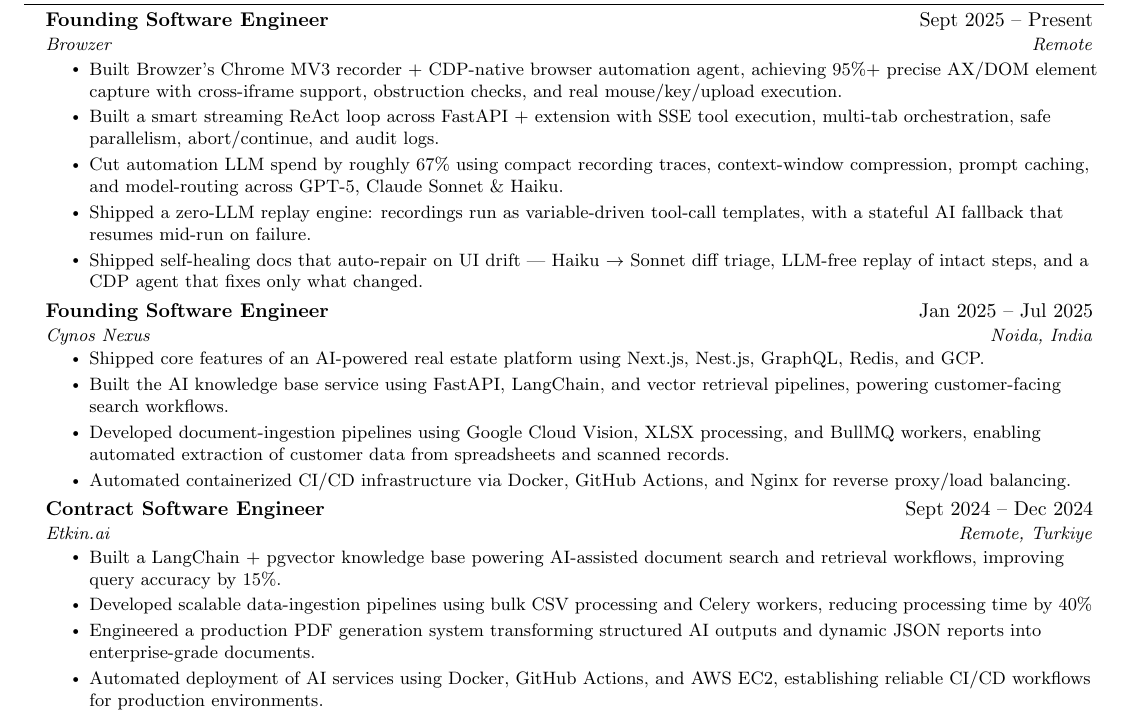
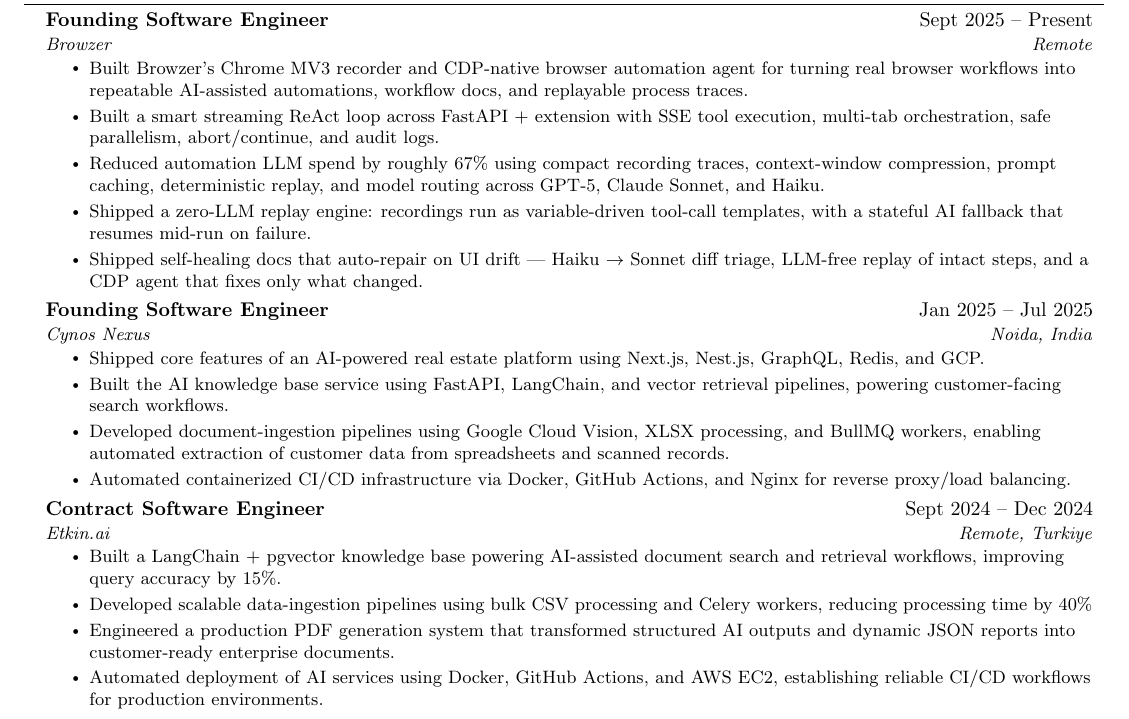
Before and after one commit to awesome-pro/portfolio, a LaTeX CV (data/forward_deployed_resume.tex): part of page 1 of 2, cut so that both start at the same text. Compiled offline with pdfLaTeX.

Commit message:
fde resume update

```diff
--- a/data/forward_deployed_resume.tex
+++ b/data/forward_deployed_resume.tex
@@ -103,9 +103,9 @@
       {Founding Software Engineer}{Sept 2025 -- Present}
       {Browzer}{Remote}
       \resumeItemListStart
-        \resumeItem{Built Browzer's Chrome MV3 recorder + CDP-native browser automation agent, achieving 95\%+ precise AX/DOM element capture with cross-iframe support, obstruction checks, and real mouse/key/upload execution.}
+        \resumeItem{Built Browzer’s Chrome MV3 recorder and CDP-native browser automation agent for turning real browser workflows into repeatable AI-assisted automations, workflow docs, and replayable process traces.}
         \resumeItem{Built a smart streaming ReAct loop across FastAPI + extension with SSE tool execution, multi-tab orchestration, safe parallelism, abort/continue, and audit logs.}
-        \resumeItem{Cut automation LLM spend by roughly 67\% using compact recording traces, context-window compression, prompt caching, and model-routing across GPT-5, Claude Sonnet \& Haiku.}
+        \resumeItem{Reduced automation LLM spend by roughly 67\% using compact recording traces, context-window compression, prompt caching, deterministic replay, and model routing across GPT-5, Claude Sonnet, and Haiku.}
         \resumeItem{Shipped a zero-LLM replay engine: recordings run as variable-driven tool-call templates, with a stateful AI fallback that resumes mid-run on failure.}
         \resumeItem{Shipped self-healing docs that auto-repair on UI drift --- Haiku $\rightarrow$ Sonnet diff triage, LLM-free replay of intact steps, and a CDP agent that fixes only what changed.}
       \resumeItemListEnd
@@ -125,7 +125,7 @@
   \resumeItemListStart
     \resumeItem{Built a LangChain + pgvector knowledge base powering AI-assisted document search and retrieval workflows, improving query accuracy by 15\%.}
     \resumeItem{Developed scalable data-ingestion pipelines using bulk CSV processing and Celery workers, reducing processing time by 40\%}
-    \resumeItem{Engineered a production PDF generation system transforming structured AI outputs and dynamic JSON reports into enterprise-grade documents.}
+    \resumeItem{Engineered a production PDF generation system that transformed structured AI outputs and dynamic JSON reports into customer-ready enterprise documents.}
     \resumeItem{Automated deployment of AI services using Docker, GitHub Actions, and AWS EC2, establishing reliable CI/CD workflows for production environments.}
   \resumeItemListEnd
 
```
